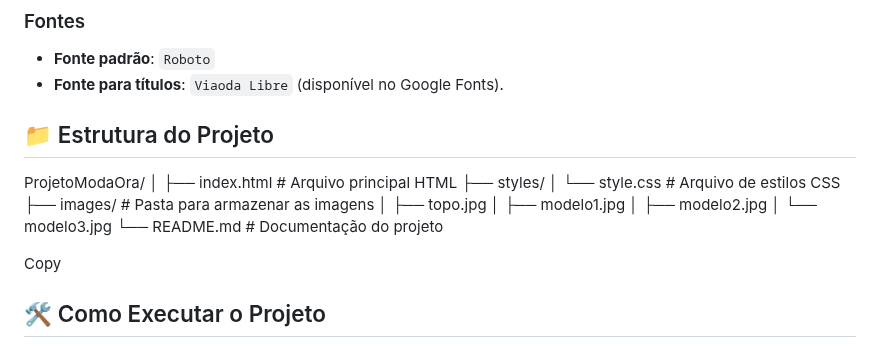
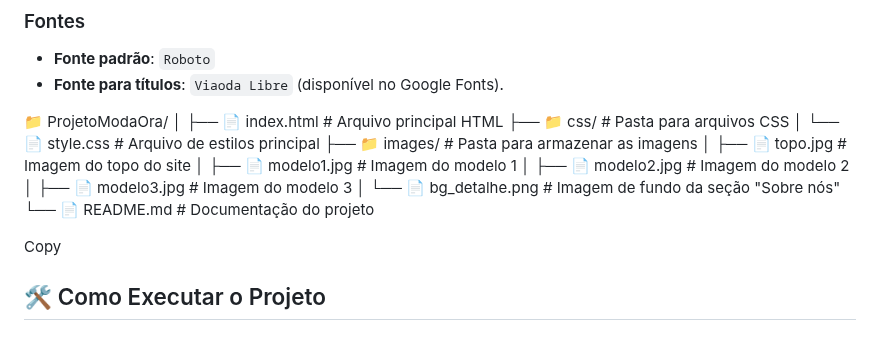
Before and after one commit to toz3tto/Challenge-ModaOra, a Markdown page: README.md, the part around the change. Rendered like a GitHub page.

```diff
--- a/README.md
+++ b/README.md
@@ -51,18 +51,18 @@ Este projeto foi desenvolvido como parte de um desafio para criar um site de mod
 - **Fonte padrão**: `Roboto`
 - **Fonte para títulos**: `Viaoda Libre` (disponível no Google Fonts).
 
-## 📁 Estrutura do Projeto
-ProjetoModaOra/
+📁 ProjetoModaOra/
 │
-├── index.html # Arquivo principal HTML
-├── styles/
-│ └── style.css # Arquivo de estilos CSS
-├── images/ # Pasta para armazenar as imagens
-│ ├── topo.jpg
-│ ├── modelo1.jpg
-│ ├── modelo2.jpg
-│ └── modelo3.jpg
-└── README.md # Documentação do projeto
+├── 📄 index.html              # Arquivo principal HTML
+├── 📁 css/                    # Pasta para arquivos CSS
+│   └── 📄 style.css           # Arquivo de estilos principal
+├── 📁 images/                 # Pasta para armazenar as imagens
+│   ├── 📄 topo.jpg            # Imagem do topo do site
+│   ├── 📄 modelo1.jpg         # Imagem do modelo 1
+│   ├── 📄 modelo2.jpg         # Imagem do modelo 2
+│   ├── 📄 modelo3.jpg         # Imagem do modelo 3
+│   └── 📄 bg_detalhe.png      # Imagem de fundo da seção "Sobre nós"
+└── 📄 README.md               # Documentação do projeto
 
 Copy
 
```
